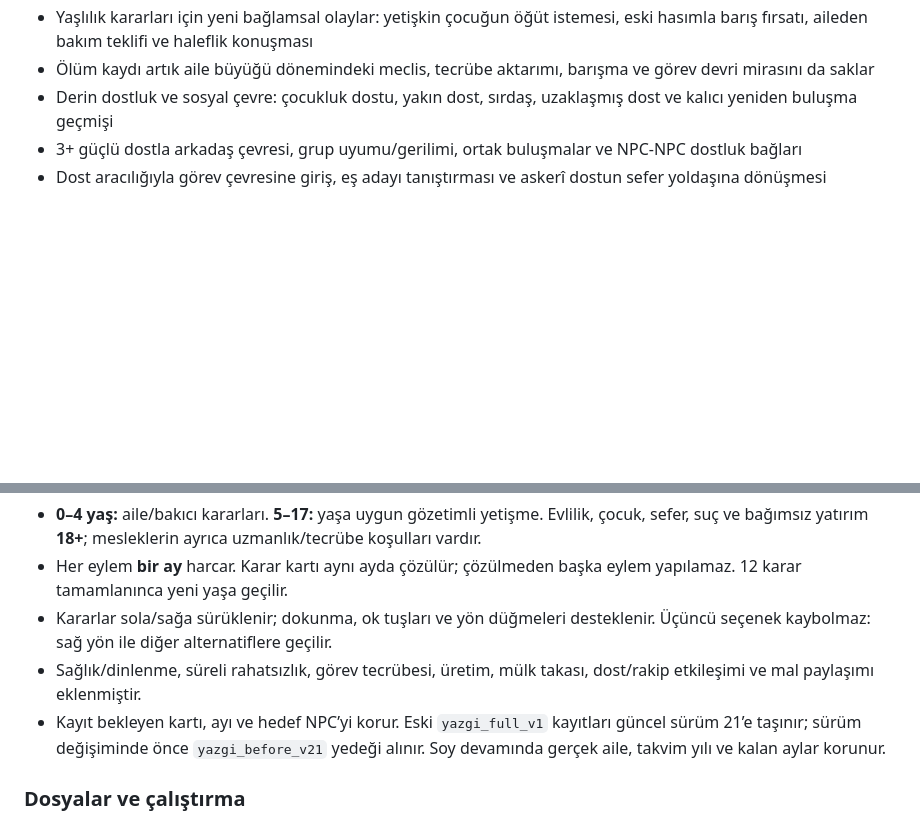
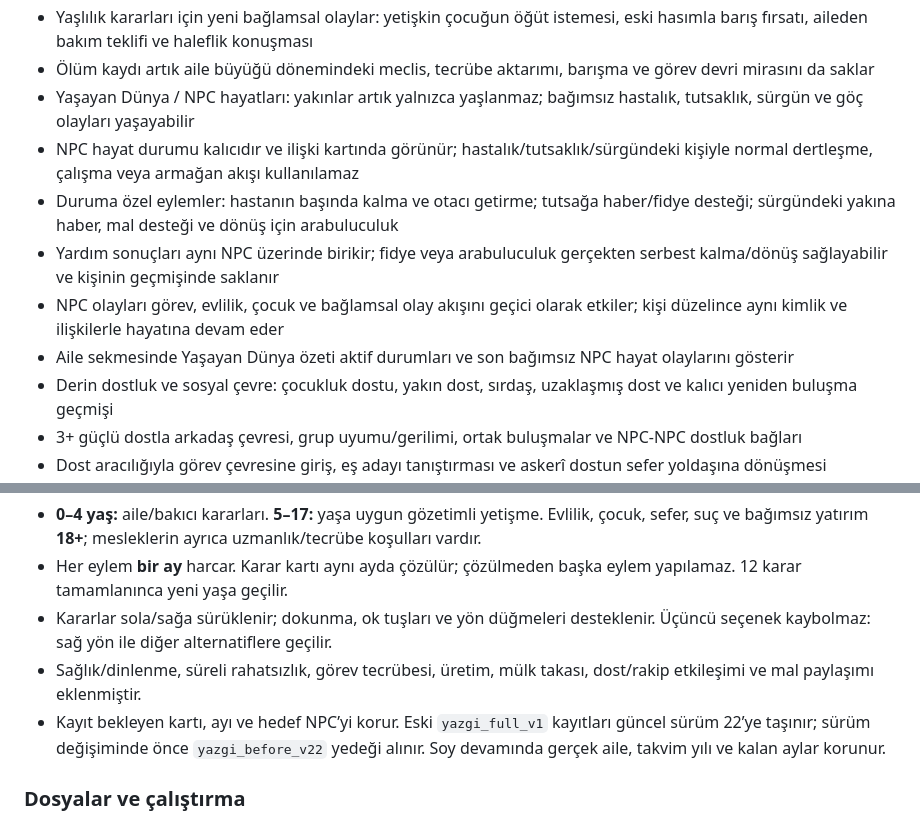
Before and after one commit to furkhans4o4-create/YAZGI, a Markdown page: README.md, 2 parts joined by grey strips. Drawn GitHub-style; blank space fills up the shorter version.

Commit message:
docs: document v22 living world

```diff
--- a/README.md
+++ b/README.md
@@ -24,6 +24,12 @@
 - 60+ yaşta güvenilen yetişkin çocuğun yurduna taşınma; aile desteği yüksekse kırılganlık döneminde sağlık ve dirlik desteği, düşükse yalnızlık baskısı
 - Yaşlılık kararları için yeni bağlamsal olaylar: yetişkin çocuğun öğüt istemesi, eski hasımla barış fırsatı, aileden bakım teklifi ve haleflik konuşması
 - Ölüm kaydı artık aile büyüğü dönemindeki meclis, tecrübe aktarımı, barışma ve görev devri mirasını da saklar
+- Yaşayan Dünya / NPC hayatları: yakınlar artık yalnızca yaşlanmaz; bağımsız hastalık, tutsaklık, sürgün ve göç olayları yaşayabilir
+- NPC hayat durumu kalıcıdır ve ilişki kartında görünür; hastalık/tutsaklık/sürgündeki kişiyle normal dertleşme, çalışma veya armağan akışı kullanılamaz
+- Duruma özel eylemler: hastanın başında kalma ve otacı getirme; tutsağa haber/fidye desteği; sürgündeki yakına haber, mal desteği ve dönüş için arabuluculuk
+- Yardım sonuçları aynı NPC üzerinde birikir; fidye veya arabuluculuk gerçekten serbest kalma/dönüş sağlayabilir ve kişinin geçmişinde saklanır
+- NPC olayları görev, evlilik, çocuk ve bağlamsal olay akışını geçici olarak etkiler; kişi düzelince aynı kimlik ve ilişkilerle hayatına devam eder
+- Aile sekmesinde Yaşayan Dünya özeti aktif durumları ve son bağımsız NPC hayat olaylarını gösterir
 - Derin dostluk ve sosyal çevre: çocukluk dostu, yakın dost, sırdaş, uzaklaşmış dost ve kalıcı yeniden buluşma geçmişi
 - 3+ güçlü dostla arkadaş çevresi, grup uyumu/gerilimi, ortak buluşmalar ve NPC-NPC dostluk bağları
 - Dost aracılığıyla görev çevresine giriş, eş adayı tanıştırması ve askerî dostun sefer yoldaşına dönüşmesi
@@ -75,7 +81,7 @@ Bu repo artık YAZGI'nın ana deposudur.
 - Her eylem **bir ay** harcar. Karar kartı aynı ayda çözülür; çözülmeden başka eylem yapılamaz. 12 karar tamamlanınca yeni yaşa geçilir.
 - Kararlar sola/sağa sürüklenir; dokunma, ok tuşları ve yön düğmeleri desteklenir. Üçüncü seçenek kaybolmaz: sağ yön ile diğer alternatiflere geçilir.
 - Sağlık/dinlenme, süreli rahatsızlık, görev tecrübesi, üretim, mülk takası, dost/rakip etkileşimi ve mal paylaşımı eklenmiştir.
-- Kayıt bekleyen kartı, ayı ve hedef NPC’yi korur. Eski `yazgi_full_v1` kayıtları güncel sürüm 21’e taşınır; sürüm değişiminde önce `yazgi_before_v21` yedeği alınır. Soy devamında gerçek aile, takvim yılı ve kalan aylar korunur.
+- Kayıt bekleyen kartı, ayı ve hedef NPC’yi korur. Eski `yazgi_full_v1` kayıtları güncel sürüm 22’ye taşınır; sürüm değişiminde önce `yazgi_before_v22` yedeği alınır. Soy devamında gerçek aile, takvim yılı ve kalan aylar korunur.
 
 ### Dosyalar ve çalıştırma
 
```
